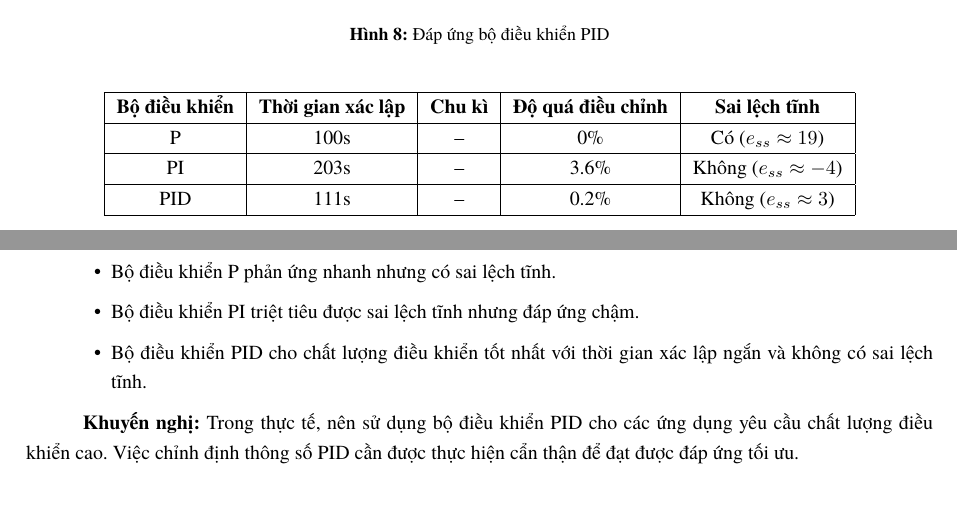
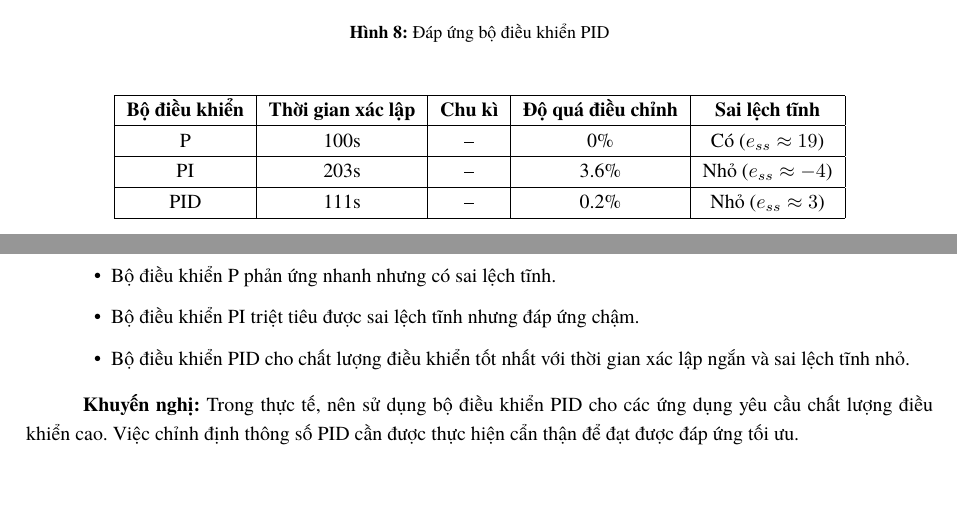
Before and after one commit to bowber/dacn, a LaTeX document (src/main.tex, which reads src/lab3.tex): two parts of page 14 of 19, joined at a grey line, cut so that both start at the same text. Compiled offline with XeLaTeX.

Commit message:
fix(lab3): correct steady-state error description (small, not zero)

```diff
--- a/src/lab3.tex
+++ b/src/lab3.tex
@@ -370,9 +370,9 @@ Biên độ dao động & 386 - 508 \\
 \hline
 P & 100s & -- & 0\% & Có ($e_{ss} \approx 19$) \\
 \hline
-PI & 203s & -- & 3.6\% & Không ($e_{ss} \approx -4$) \\
+PI & 203s & -- & 3.6\% & Nhỏ ($e_{ss} \approx -4$) \\
 \hline
-PID & 111s & -- & 0.2\% & Không ($e_{ss} \approx 3$) \\
+PID & 111s & -- & 0.2\% & Nhỏ ($e_{ss} \approx 3$) \\
 \hline
 \end{tabular}
 \caption{So sánh các bộ điều khiển P, PI và PID}
@@ -395,7 +395,7 @@ PID & 111s & -- & 0.2\% & Không ($e_{ss} \approx 3$) \\
     \item Bộ điều khiển ON-OFF đơn giản nhưng gây dao động liên tục quanh điểm đặt.
     \item Bộ điều khiển P phản ứng nhanh nhưng có sai lệch tĩnh.
     \item Bộ điều khiển PI triệt tiêu được sai lệch tĩnh nhưng đáp ứng chậm.
-    \item Bộ điều khiển PID cho chất lượng điều khiển tốt nhất với thời gian xác lập ngắn và không có sai lệch tĩnh.
+    \item Bộ điều khiển PID cho chất lượng điều khiển tốt nhất với thời gian xác lập ngắn và sai lệch tĩnh nhỏ.
 \end{itemize}
 
 \textbf{Khuyến nghị:} Trong thực tế, nên sử dụng bộ điều khiển PID cho các ứng dụng yêu cầu chất lượng điều khiển cao. Việc chỉnh định thông số PID cần được thực hiện cẩn thận để đạt được đáp ứng tối ưu.
```
